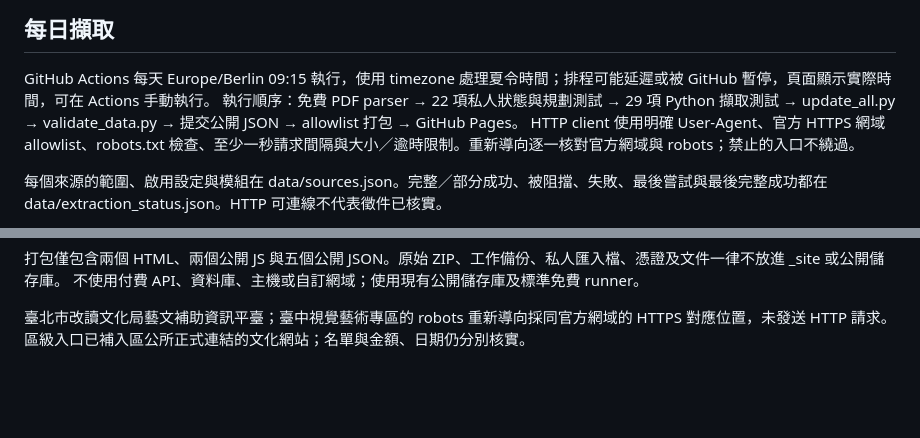
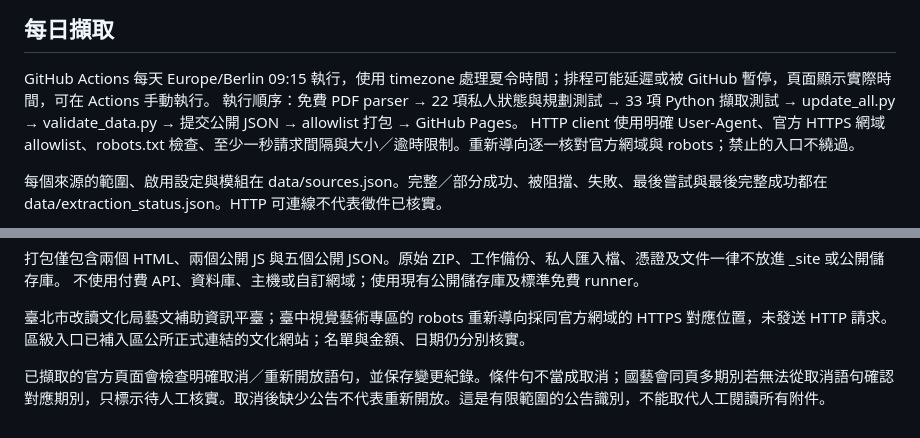
Before and after one commit to wangweijen-studio/zwischenform-funding-radar, a Markdown page: README.md, 2 parts joined by grey strips. GitHub-like rendering; blank space fills up the shorter version.

Commit message:
Document 55 regression checks and bounded cancellation detection

```diff
--- a/README.md
+++ b/README.md
@@ -12,7 +12,7 @@
 
 ## 每日擷取
 GitHub Actions 每天 Europe/Berlin 09:15 執行，使用 timezone 處理夏令時間；排程可能延遲或被 GitHub 暫停，頁面顯示實際時間，可在 Actions 手動執行。
-執行順序：免費 PDF parser → 22 項私人狀態與規劃測試 → 29 項 Python 擷取測試 → update_all.py → validate_data.py → 提交公開 JSON → allowlist 打包 → GitHub Pages。
+執行順序：免費 PDF parser → 22 項私人狀態與規劃測試 → 33 項 Python 擷取測試 → update_all.py → validate_data.py → 提交公開 JSON → allowlist 打包 → GitHub Pages。
 HTTP client 使用明確 User-Agent、官方 HTTPS 網域 allowlist、robots.txt 檢查、至少一秒請求間隔與大小／逾時限制。重新導向逐一核對官方網域與 robots；禁止的入口不繞過。
 
 每個來源的範圍、啟用設定與模組在 data/sources.json。完整／部分成功、被阻擋、失敗、最後嘗試與最後完整成功都在 data/extraction_status.json。HTTP 可連線不代表徵件已核實。
@@ -46,3 +46,5 @@ python -m http.server 8765 --directory _site
 不使用付費 API、資料庫、主機或自訂網域；使用現有公開儲存庫及標準免費 runner。
 
 臺北市改讀文化局藝文補助資訊平臺；臺中視覺藝術專區的 robots 重新導向採同官方網域的 HTTPS 對應位置，未發送 HTTP 請求。區級入口已補入區公所正式連結的文化網站；名單與金額、日期仍分別核實。
+
+已擷取的官方頁面會檢查明確取消／重新開放語句，並保存變更紀錄。條件句不當成取消；國藝會同頁多期別若無法從取消語句確認對應期別，只標示待人工核實。取消後缺少公告不代表重新開放。這是有限範圍的公告識別，不能取代人工閱讀所有附件。
```
